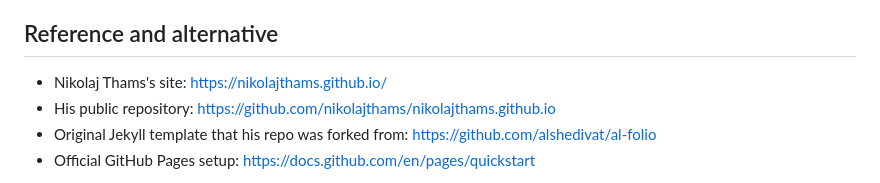
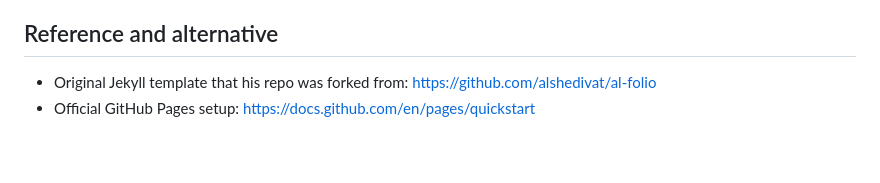
Before and after one commit to johan-dinesen/johan-dinesen.github.io, a Markdown page: README.md, the part around the change. GitHub-like rendering; blank space fills up the shorter version.

```diff
--- a/README.md
+++ b/README.md
@@ -46,9 +46,6 @@ To make small edits, open a file in GitHub and click the pencil icon. Change the
 - No unpublished sensitive material appears anywhere in the site.
 
 ## Reference and alternative
-
-- Nikolaj Thams's site: https://nikolajthams.github.io/
-- His public repository: https://github.com/nikolajthams/nikolajthams.github.io
 - Original Jekyll template that his repo was forked from: https://github.com/alshedivat/al-folio
 - Official GitHub Pages setup: https://docs.github.com/en/pages/quickstart
 
```
